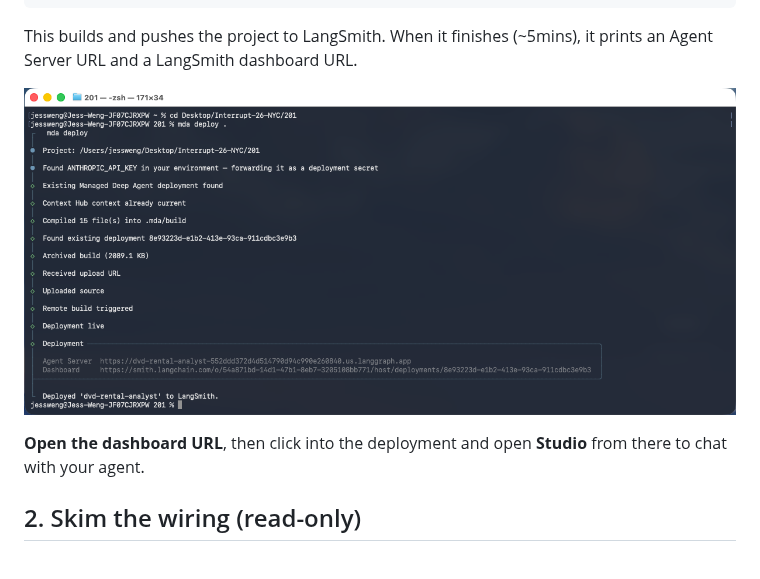
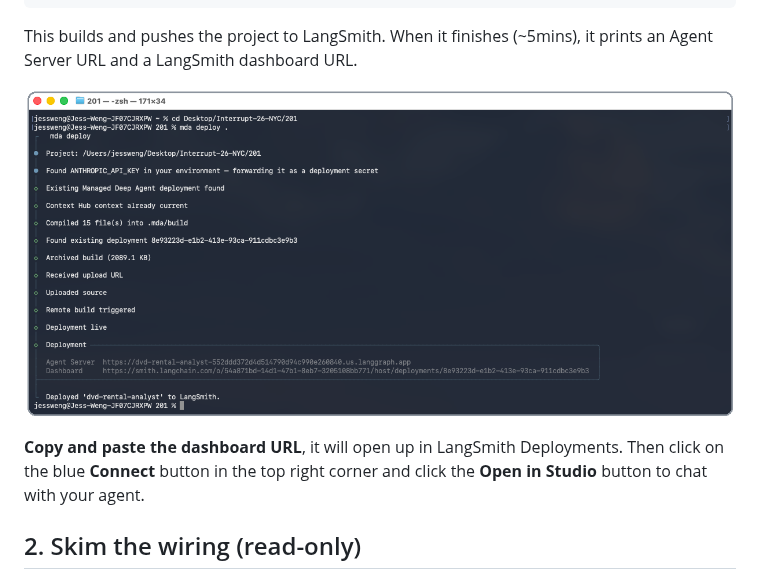
Before and after one commit to langchain-samples/interrupt-26-managed-deepagents, a Markdown page: README.md, the part around the change. Rendered like a GitHub page; pictures changed too: images/CLI.png.

Commit message:
Clean up deploy screenshot framing and clarify Studio connection steps
Add a rounded border to the CLI screenshot and remove the background
bleed visible in its corners. Also rewrite the dashboard-URL
instructions to match the actual Connect -> Open in Studio flow.

```diff
--- a/README.md
+++ b/README.md
@@ -68,8 +68,9 @@ Agent Server URL and a LangSmith dashboard URL.
 
 ![Terminal output from mda deploy ., ending with the Agent Server and Dashboard URLs](images/CLI.png)
 
-**Open the dashboard URL**, then click into the deployment and open **Studio** from there to
-chat with your agent.
+**Copy and paste the dashboard URL**, it will open up in LangSmith Deployments. Then click on the
+blue **Connect** button in the top right corner and click the **Open in Studio** button to chat
+with your agent.
 
 
 ## 2. Skim the wiring (read-only)
```
